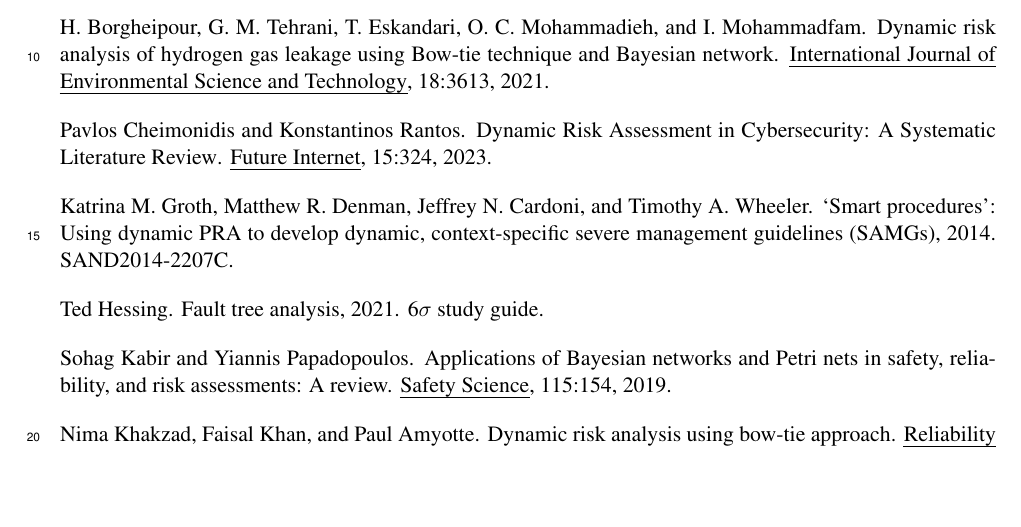
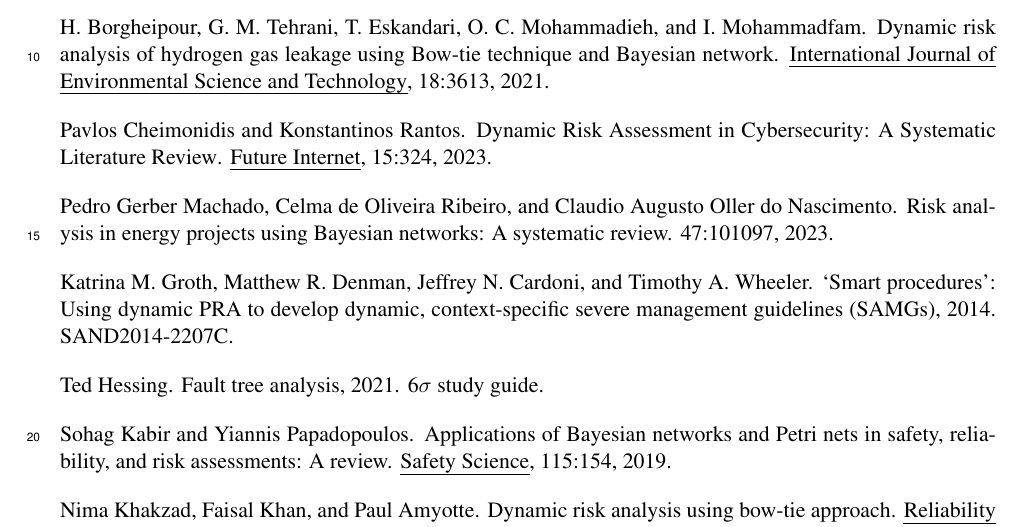
Before and after one commit to TheDoctorRAB/references, a LaTeX document (risk/dynamic/risk-dynamic.tex): part of page 1 of 2, cut so that both start at the same text, the shorter picture padded with empty space. Compiled offline with pdfLaTeX; a missing bibliography style is replaced by a similar one.

Commit message:
dynamic risk references

```diff
--- a/risk/dynamic/risk-dynamic.tex
+++ b/risk/dynamic/risk-dynamic.tex
@@ -562,6 +562,14 @@
         pages = {35},
         year = {2020}
     }
+    @article{
+        ger23a,
+        author = {Gerber Machado, Pedro and de Oliveira Ribeiro, Celma and Oller do Nascimento, Claudio Augusto},
+        title = {{Risk analysis in energy projects using Bayesian networks: A systematic review}},
+        volume = {47},
+        pages = {101097},
+        year = {2023}
+    }
 \end{filecontents}
 
 
```
